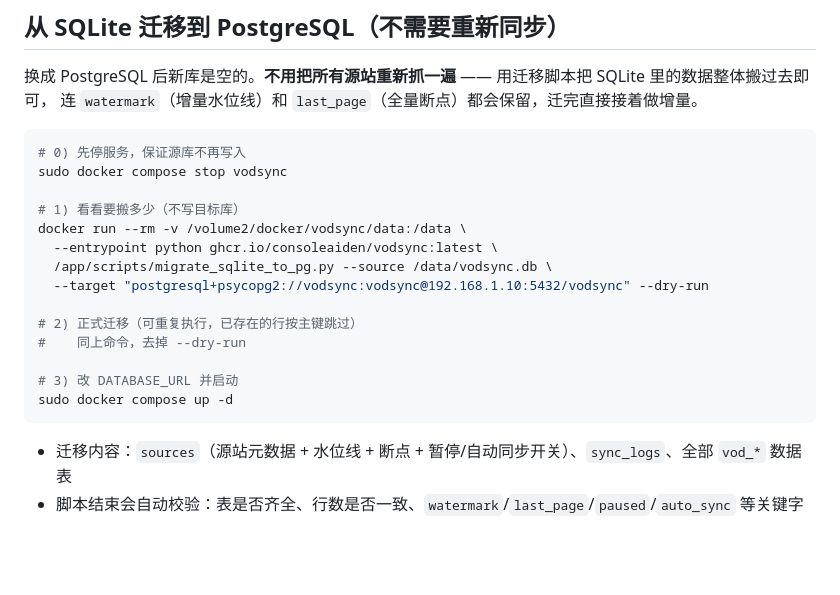
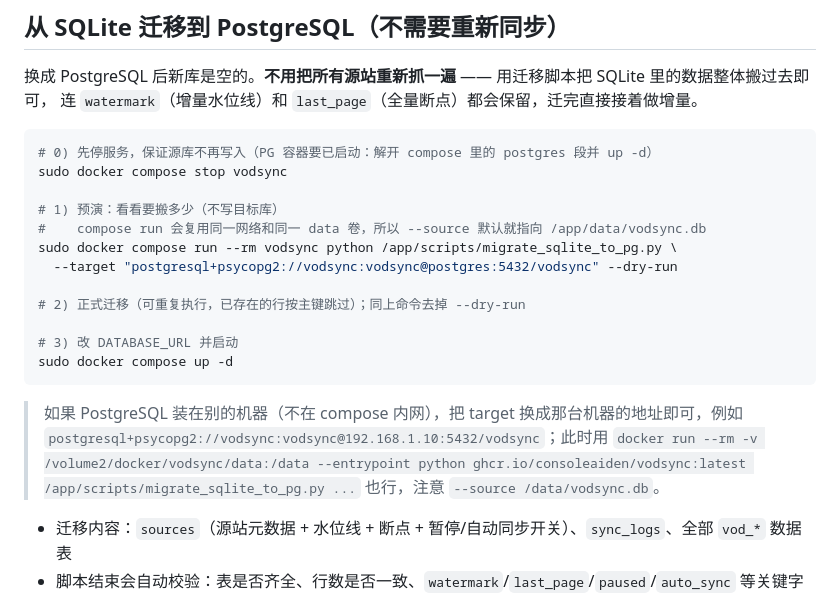
Before and after one commit to consoleaiden/vodsync, a Markdown page: README.md, the part around the change. Rendered like a GitHub page; blank space fills up the shorter version.

Commit message:
docs: 迁移命令改用 docker compose run（复用网络与 data 卷，避免连不上容器内网 PG）

````diff
--- a/README.md
+++ b/README.md
@@ -247,21 +247,23 @@ GET /api/v1/{slug}?ac=detail&ids=1,2,3 # 按 ID 批量取详情
 连 `watermark`（增量水位线）和 `last_page`（全量断点）都会保留，迁完直接接着做增量。
 
 ```bash
-# 0) 先停服务，保证源库不再写入
+# 0) 先停服务，保证源库不再写入（PG 容器要已启动：解开 compose 里的 postgres 段并 up -d）
 sudo docker compose stop vodsync
 
-# 1) 看看要搬多少（不写目标库）
-docker run --rm -v /volume2/docker/vodsync/data:/data \
-  --entrypoint python ghcr.io/consoleaiden/vodsync:latest \
-  /app/scripts/migrate_sqlite_to_pg.py --source /data/vodsync.db \
-  --target "postgresql+psycopg2://vodsync:vodsync@192.168.1.10:5432/vodsync" --dry-run
+# 1) 预演：看看要搬多少（不写目标库）
+#    compose run 会复用同一网络和同一 data 卷，所以 --source 默认就指向 /app/data/vodsync.db
+sudo docker compose run --rm vodsync python /app/scripts/migrate_sqlite_to_pg.py \
+  --target "postgresql+psycopg2://vodsync:vodsync@postgres:5432/vodsync" --dry-run
 
-# 2) 正式迁移（可重复执行，已存在的行按主键跳过）
-#    同上命令，去掉 --dry-run
+# 2) 正式迁移（可重复执行，已存在的行按主键跳过）；同上命令去掉 --dry-run
 
 # 3) 改 DATABASE_URL 并启动
 sudo docker compose up -d
 ```
+
+> 如果 PostgreSQL 装在别的机器（不在 compose 内网），把 target 换成那台机器的地址即可，例如
+> `postgresql+psycopg2://vodsync:vodsync@192.168.1.10:5432/vodsync`；此时用
+> `docker run --rm -v /volume2/docker/vodsync/data:/data --entrypoint python ghcr.io/consoleaiden/vodsync:latest /app/scripts/migrate_sqlite_to_pg.py ...` 也行，注意 `--source /data/vodsync.db`。
 
 - 迁移内容：`sources`（源站元数据 + 水位线 + 断点 + 暂停/自动同步开关）、`sync_logs`、全部 `vod_*` 数据表
 - 脚本结束会自动校验：表是否齐全、行数是否一致、`watermark`/`last_page`/`paused`/`auto_sync` 等关键字段逐行比对
````
